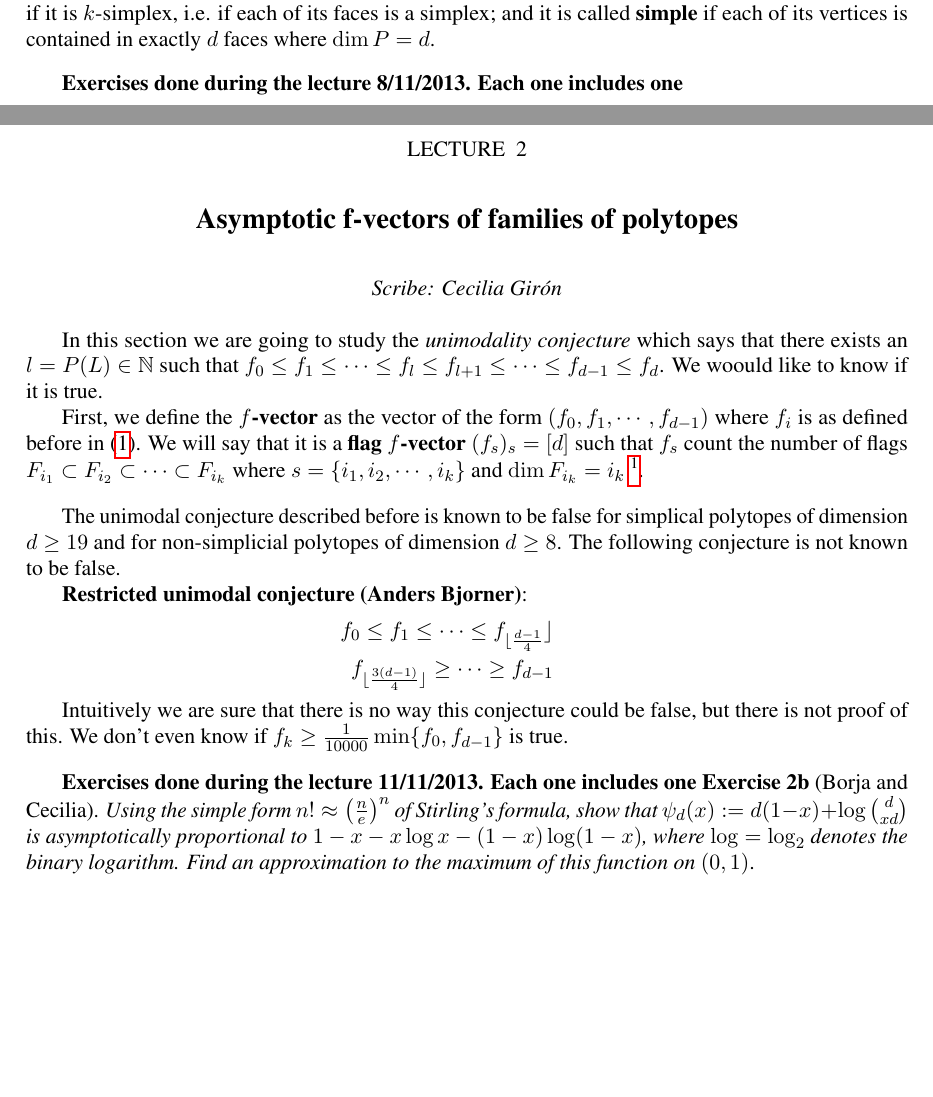
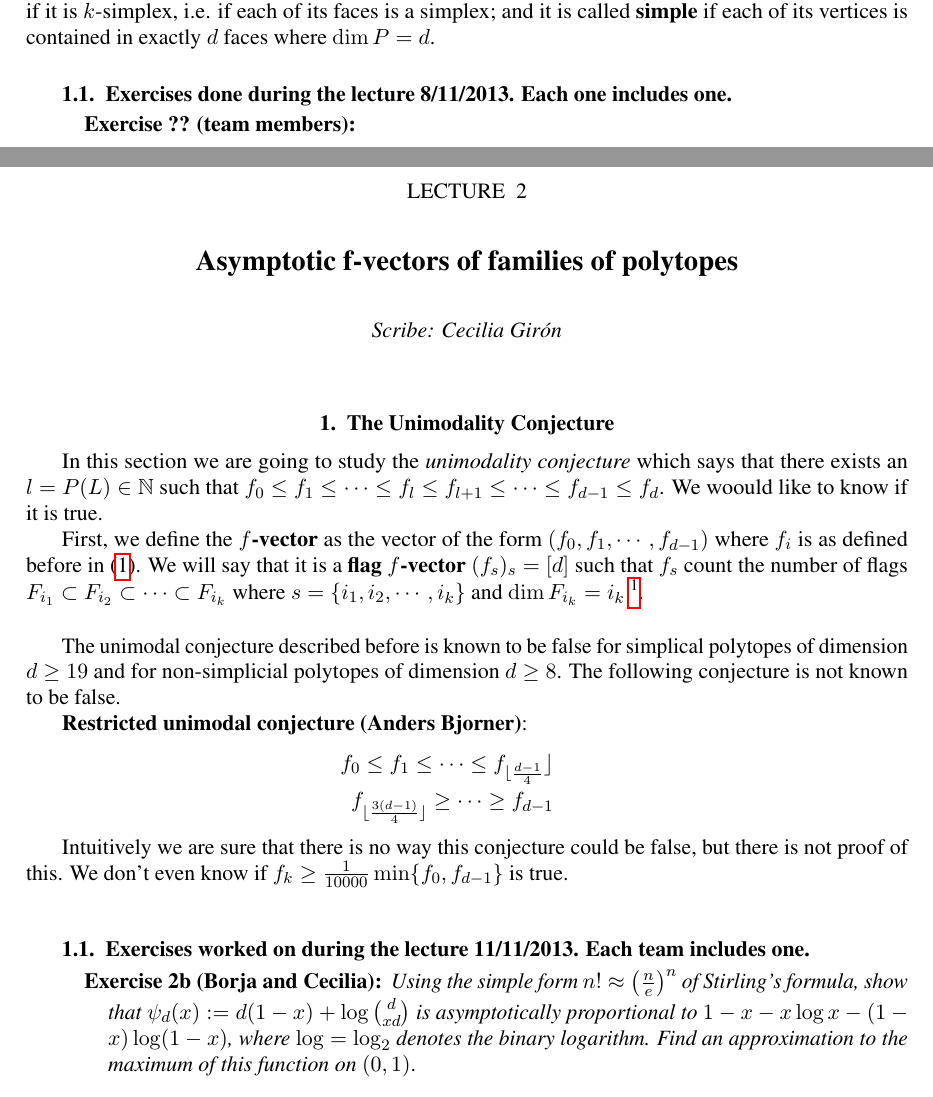
Before and after one commit to julian-upc/discrete-geometry, a LaTeX thesis (2013/dag-upc.tex, which reads 2013/lecture1.tex, 2013/lecture2.tex): two parts of pages 6 and 7 of 11, joined at a grey line, cut so that both start at the same text, the shorter picture padded with empty space. Compiled offline with pdfLaTeX.

Commit message:
beautified worked exercises

```diff
--- a/2013/lecture1.tex
+++ b/2013/lecture1.tex
@@ -95,7 +95,11 @@ $\clubsuit$
 An other property that can be studied about the faces of convex polytopes is whether they are a simplex or not. Let $P$ be a polytope such that $\dim P = d$ and $\mathcal{F}(p) = k+1$. It is said to be \textbf{simplicial} if it is $k$-simplex, i.e. if each of its faces is a simplex; and it is called \textbf{simple} if each of its vertices is contained in exactly $d$ faces where $\dim P =d$.
 
 \bigskip
-\textbf{Exercises done during the lecture 8/11/2013. Each one includes one}
+\subsection{Exercises done during the lecture 8/11/2013. Each one includes one}
+
+\begin{description}
+\item[Exercise ?? (team members)]
+\end{description}
 
 
 
--- a/2013/lecture2.tex
+++ b/2013/lecture2.tex
@@ -2,6 +2,7 @@
 
 \scribe{Cecilia Gir\'on}
 
+\section{The Unimodality Conjecture}
 In this section we are going to study the \textit{unimodality conjecture} which says that there exists an $l = P(L)\in\mathbb{N}$ such that $f_0\leq f_1 \leq \cdots\leq f_l \leq f_{l+1}\leq \cdots \leq f_{d-1}\leq f_d$. We woould like to know if it is true.
 
 First, we define the \textbf{$f$-vector} as the vector of the form $(f_0,f_{1},\cdots,f_{d-1})$ where $f_i$ is as defined before in (\ref{eq1}). We will say that it is a \textbf{flag $f$-vector} $(f_s)_s = [d]$ such that $f_s$ count the number of flags $F_{i_1} \subset F_{i_2} \subset \cdots \subset F_{i_k}$ where $s = \{i_1,i_2,\cdots, i_k \}$ and $\dim F_{i_k} = i_k$ \footnote{You can also read about $cd$-index}.
@@ -19,8 +20,10 @@ Intuitively we are sure that there is no way this conjecture could be false, but
 
 \bigskip
 
-\textbf{Exercises done during the lecture 11/11/2013. Each one includes one}
-\textbf{Exercise 2b} (Borja and Cecilia). \textit{Using the simple form $n!\approx \left(\frac{n}{e}\right)^n$ of Stirling's formula, show that $\psi_d(x) : = d(1-x)+ \log  \binom {d} {xd}$ is asymptotically proportional to $1-x-x\log x - (1-x)\log(1-x)$, where  $\log = \log_2$ denotes the binary logarithm. Find an approximation to the maximum of this function on $(0,1)$}.
+\subsection{Exercises worked on during the lecture 11/11/2013. Each team includes one}
+
+\begin{description}
+\item[Exercise 2b (Borja and Cecilia)] \textit{Using the simple form $n!\approx \left(\frac{n}{e}\right)^n$ of Stirling's formula, show that $\psi_d(x) : = d(1-x)+ \log  \binom {d} {xd}$ is asymptotically proportional to $1-x-x\log x - (1-x)\log(1-x)$, where  $\log = \log_2$ denotes the binary logarithm. Find an approximation to the maximum of this function on $(0,1)$}.
 
 \bigskip
 For the first part of the exercise, by applying the Stirling's formula, in the binomial for of the given function:
```
Also changed, not shown: 2013/dag-upc.pdf, 2013/lecture2.tex (2 more changed lines).
